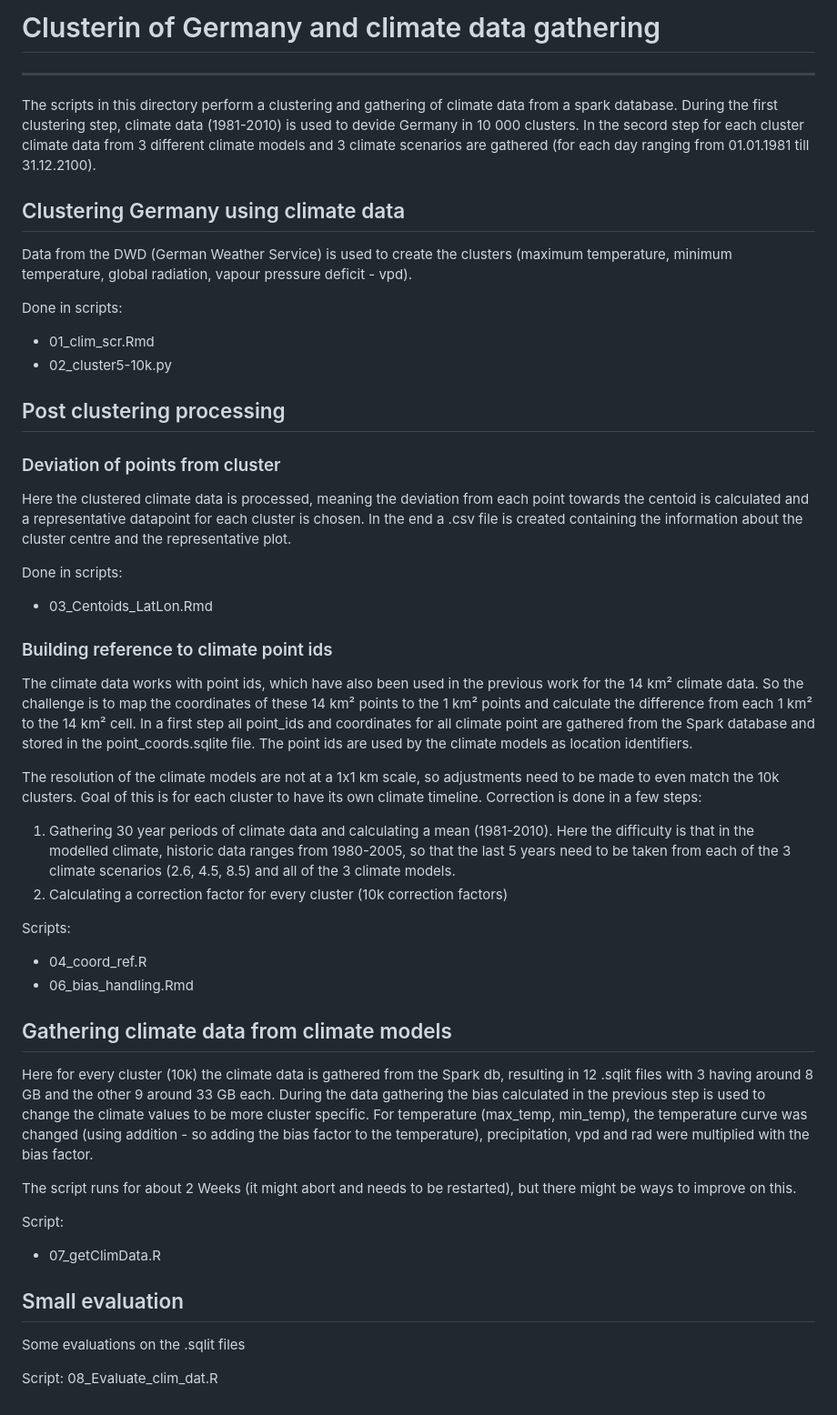
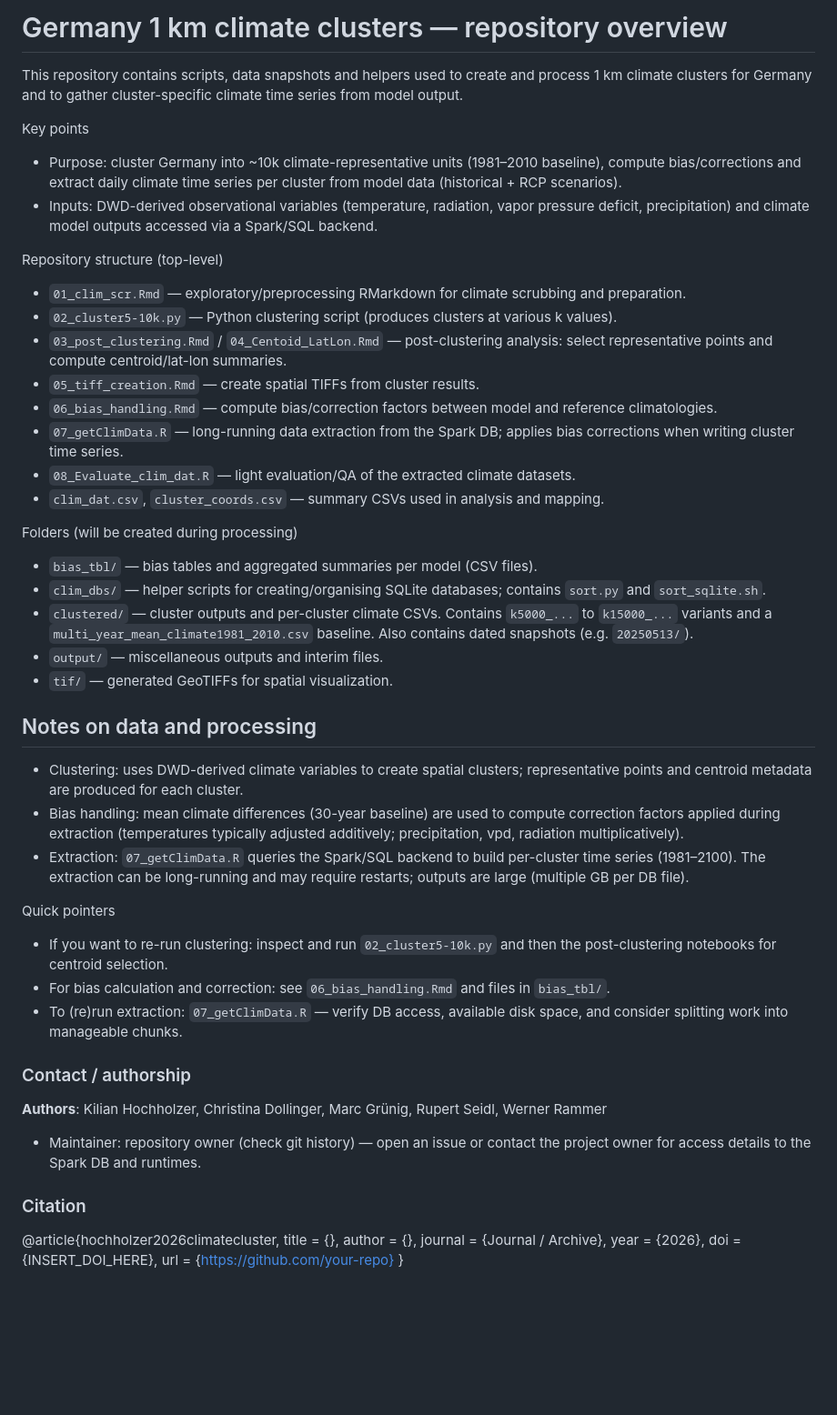
Before and after one commit to K-Hoc/ff_climdata, a Markdown page: readme.md, the part around the change. Shown at 91% size. GitHub-like rendering; blank space fills up the shorter version.

```diff
--- a/readme.md
+++ b/readme.md
@@ -1,38 +1,51 @@
-# Clusterin of Germany and climate data gathering
----
-The scripts in this directory perform a clustering and gathering of climate data from a spark database. During the first clustering step, climate data (1981-2010) is used to devide Germany in 10 000 clusters. In the secord step for each cluster climate data from 3 different climate models and 3 climate scenarios are gathered (for each day ranging from 01.01.1981 till 31.12.2100).
-## Clustering Germany using climate data
-Data from the DWD (German Weather Service) is used to create the clusters (maximum temperature, minimum temperature, global radiation, vapour pressure deficit - vpd).
+# Germany 1 km climate clusters — repository overview
 
-Done in scripts:
-- 01_clim_scr.Rmd
-- 02_cluster5-10k.py
-## Post clustering processing
-### Deviation of points from cluster
-Here the clustered climate data is processed, meaning the deviation from each point towards the centoid is calculated and a representative datapoint for each cluster is chosen. In the end a .csv file is created containing the information about the cluster centre and the representative plot.
+This repository contains scripts, data snapshots and helpers used to create and process 1 km climate clusters for Germany and to gather cluster-specific climate time series from model output.
 
-Done in scripts:
--  03_Centoids_LatLon.Rmd
-### Building reference to climate point ids
-The climate data works with point ids, which have also been used in the previous work for the 14 km² climate data. So the challenge is to map the coordinates of these 14 km² points to the 1 km² points and calculate the difference from each 1 km² to the 14 km² cell. In a first step all point_ids and coordinates for all climate point are gathered from the Spark database and stored in the point_coords.sqlite file. The point ids are used by the climate models as location identifiers.
+Key points
+- Purpose: cluster Germany into ~10k climate-representative units (1981–2010 baseline), compute bias/corrections and extract daily climate time series per cluster from model data (historical + RCP scenarios).
+- Inputs: DWD-derived observational variables (temperature, radiation, vapor pressure deficit, precipitation) and climate model outputs accessed via a Spark/SQL backend.
 
-The resolution of the climate models are not at a 1x1 km scale, so adjustments need to be made to even match the 10k clusters. Goal of this is for each cluster to have its own climate timeline. Correction is done in a few steps:
-1. Gathering 30 year periods of climate data and calculating a mean (1981-2010). Here the difficulty is that in the modelled climate, historic data ranges from 1980-2005, so that the last 5 years need to be taken from each of the 3 climate scenarios (2.6, 4.5, 8.5) and all of the 3 climate models.
-2. Calculating a correction factor for every cluster (10k correction factors)
+Repository structure (top-level)
+- `01_clim_scr.Rmd` — exploratory/preprocessing RMarkdown for climate scrubbing and preparation.
+- `02_cluster5-10k.py` — Python clustering script (produces clusters at various k values).
+- `03_post_clustering.Rmd` / `04_Centoid_LatLon.Rmd` — post-clustering analysis: select representative points and compute centroid/lat-lon summaries.
+- `05_tiff_creation.Rmd` — create spatial TIFFs from cluster results.
+- `06_bias_handling.Rmd` — compute bias/correction factors between model and reference climatologies.
+- `07_getClimData.R` — long-running data extraction from the Spark DB; applies bias corrections when writing cluster time series.
+- `08_Evaluate_clim_dat.R` — light evaluation/QA of the extracted climate datasets.
+- `clim_dat.csv`, `cluster_coords.csv` — summary CSVs used in analysis and mapping.
 
-Scripts:
-- 04_coord_ref.R
-- 06_bias_handling.Rmd
-## Gathering climate data from climate models
-Here for every cluster (10k) the climate data is gathered from the Spark db, resulting in 12 .sqlit files with 3 having around 8 GB and the other 9 around 33 GB each. During the data gathering the bias calculated in the previous step is used to change the climate values to be more cluster specific.
-For temperature (max_temp, min_temp), the temperature curve was changed (using addition - so adding the bias factor to the temperature), precipitation, vpd and rad were multiplied with the bias factor.
+Folders (will be created during processing)
+- `bias_tbl/` — bias tables and aggregated summaries per model (CSV files).
+- `clim_dbs/` — helper scripts for creating/organising SQLite databases; contains `sort.py` and `sort_sqlite.sh`.
+- `clustered/` — cluster outputs and per-cluster climate CSVs. Contains `k5000_...` to `k15000_...` variants and a `multi_year_mean_climate1981_2010.csv` baseline. Also contains dated snapshots (e.g. `20250513/`).
+- `output/` — miscellaneous outputs and interim files.
+- `tif/` — generated GeoTIFFs for spatial visualization.
 
-The script runs for about 2 Weeks (it might abort and needs to be restarted), but there might be ways to improve on this.
+## Notes on data and processing
+- Clustering: uses DWD-derived climate variables to create spatial clusters; representative points and centroid metadata are produced for each cluster.
+- Bias handling: mean climate differences (30-year baseline) are used to compute correction factors applied during extraction (temperatures typically adjusted additively; precipitation, vpd, radiation multiplicatively).
+- Extraction: `07_getClimData.R` queries the Spark/SQL backend to build per-cluster time series (1981–2100). The extraction can be long-running and may require restarts; outputs are large (multiple GB per DB file).
 
-Script:
-- 07_getClimData.R
-## Small evaluation
-Some evaluations on the .sqlit files
+Quick pointers
+- If you want to re-run clustering: inspect and run `02_cluster5-10k.py` and then the post-clustering notebooks for centroid selection.
+- For bias calculation and correction: see `06_bias_handling.Rmd` and files in `bias_tbl/`.
+- To (re)run extraction: `07_getClimData.R` — verify DB access, available disk space, and consider splitting work into manageable chunks.
 
-Script:
-08_Evaluate_clim_dat.R
+### Contact / authorship
+
+**Authors**: Kilian Hochholzer, Christina Dollinger, Marc Grünig, Rupert Seidl, Werner Rammer
+
+- Maintainer: repository owner (check git history) — open an issue or contact the project owner for access details to the Spark DB and runtimes.
+
+### Citation
+
+@article{hochholzer2026climatecluster,
+  title = {},
+  author = {},
+  journal = {Journal / Archive},
+  year = {2026},
+  doi = {INSERT_DOI_HERE},
+  url = {https://github.com/your-repo}
+}
```
